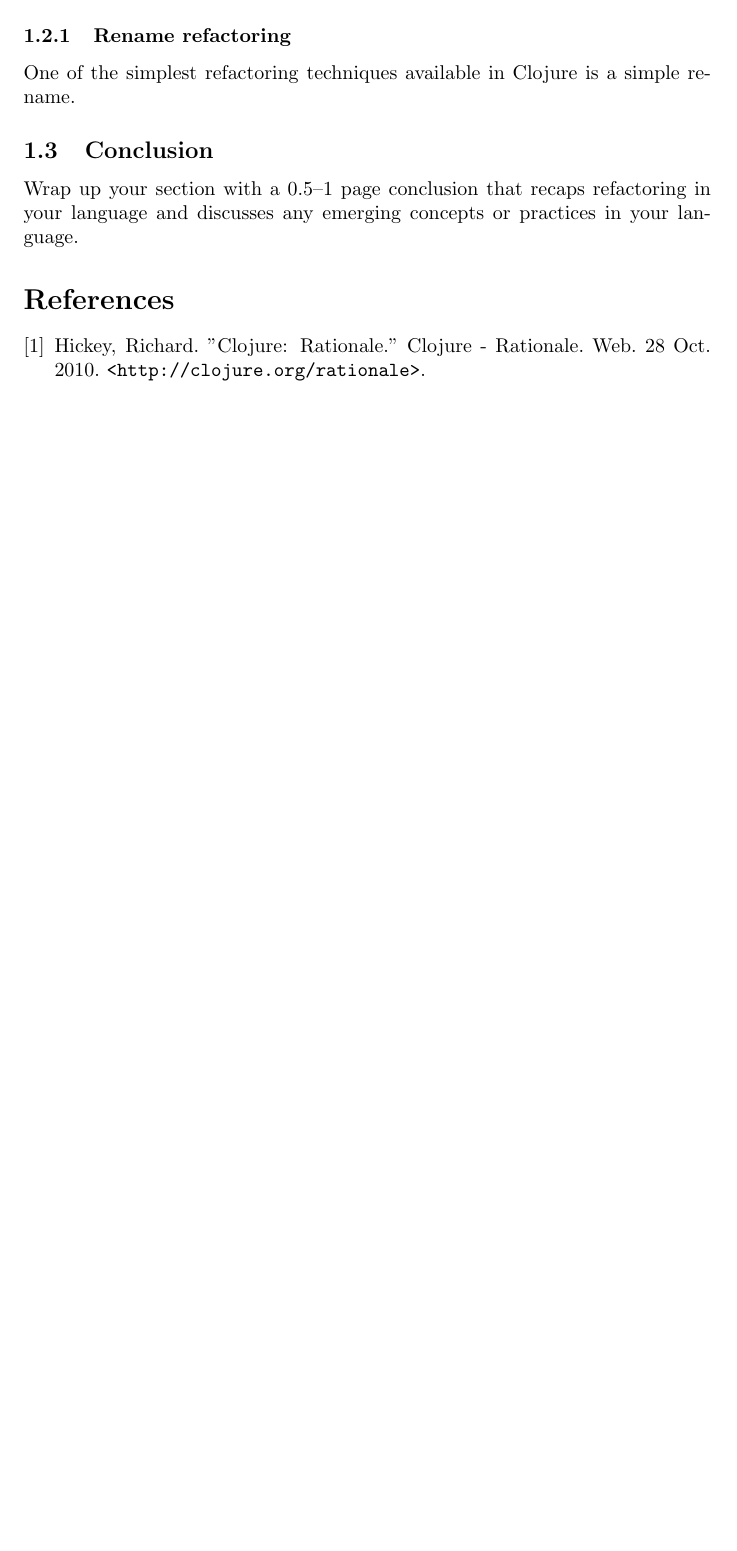
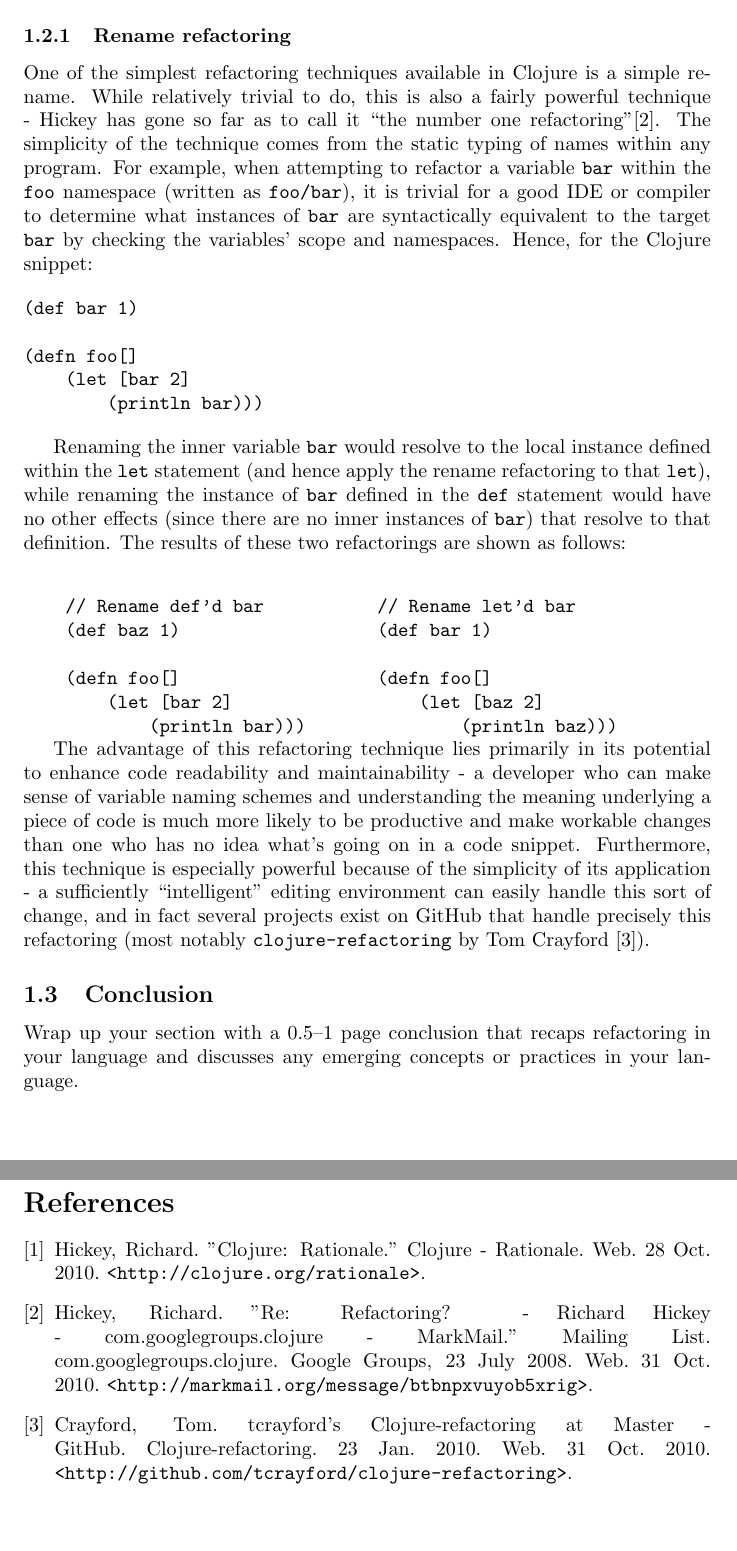
Before and after one commit to timothyekl/377FRTP, a LaTeX document (Clojure/Clojure.tex): part of page 2 of 2 before the commit and two parts of pages 2 and 3 of 3 after it, the two joined at a grey line, cut so that both start at the same text, the shorter picture padded with empty space. Compiled offline with pdfLaTeX.

Commit message:
Write a page about renaming variables. Maybe this paper won't be so bad.

```diff
--- a/Clojure/Clojure.tex
+++ b/Clojure/Clojure.tex
@@ -44,7 +44,39 @@ As with most functional languages, Clojure is not subject to the usual set of re
 
 \subsubsection{Rename refactoring}
 
-One of the simplest refactoring techniques available in Clojure is a simple rename.
+One of the simplest refactoring techniques available in Clojure is a simple rename. While relatively trivial to do, this is also a fairly powerful technique - Hickey has gone so far as to call it ``the number one refactoring''\cite{2}. The simplicity of the technique comes from the static typing of names within any program. For example, when attempting to refactor a variable \verb!bar! within the \verb!foo! namespace (written as \verb!foo/bar!), it is trivial for a good IDE or compiler to determine what instances of \verb!bar! are syntactically equivalent to the target \verb!bar! by checking the variables' scope and namespaces. Hence, for the Clojure snippet:
+
+\begin{verbatim}
+(def bar 1)
+
+(defn foo[]
+    (let [bar 2]
+        (println bar)))
+\end{verbatim}
+
+Renaming the inner variable \verb!bar! would resolve to the local instance defined within the \verb!let! statement (and hence apply the rename refactoring to that \verb!let!), while renaming the instance of \verb!bar! defined in the \verb!def! statement would have no other effects (since there are no inner instances of \verb!bar!) that resolve to that definition. The results of these two refactorings are shown as follows:
+
+\begin{tabular}{m{2in} m{2in}} \\
+\begin{verbatim}
+// Rename def'd bar
+(def baz 1)
+
+(defn foo[]
+    (let [bar 2]
+        (println bar)))
+\end{verbatim}
+&
+\begin{verbatim}
+// Rename let'd bar
+(def bar 1)
+
+(defn foo[]
+    (let [baz 2]
+        (println baz)))
+\end{verbatim}
+\end{tabular}
+
+The advantage of this refactoring technique lies primarily in its potential to enhance code readability and maintainability - a developer who can make sense of variable naming schemes and understanding the meaning underlying a piece of code is much more likely to be productive and make workable changes than one who has no idea what's going on in a code snippet. Furthermore, this technique is especially powerful because of the simplicity of its application - a sufficiently ``intelligent'' editing environment can easily handle this sort of change, and in fact several projects exist on GitHub that handle precisely this refactoring (most notably \verb!clojure-refactoring! by Tom Crayford \cite{3}).
 
 \subsection{Conclusion}
 
@@ -52,6 +84,8 @@ Wrap up your section with a 0.5--1 page conclusion that recaps refactoring in yo
 
 \begin{thebibliography}{9}
 \bibitem{1} Hickey, Richard. "Clojure: Rationale." Clojure - Rationale. Web. 28 Oct. 2010. \verb!<http://clojure.org/rationale>!.
+\bibitem{2} Hickey, Richard. "Re: Refactoring? - Richard Hickey - com.googlegroups.clojure - MarkMail." Mailing List. com.googlegroups.clojure. Google Groups, 23 July 2008. Web. 31 Oct. 2010. \verb!<http://markmail.org/message/btbnpxvuyob5xrig>!.
+\bibitem{3} Crayford, Tom. tcrayford's Clojure-refactoring at Master - GitHub. Clojure-refactoring. 23 Jan. 2010. Web. 31 Oct. 2010. \verb!<http://github.com/tcrayford/clojure-refactoring>!.
 \end{thebibliography}
 
 \end{document}
```
